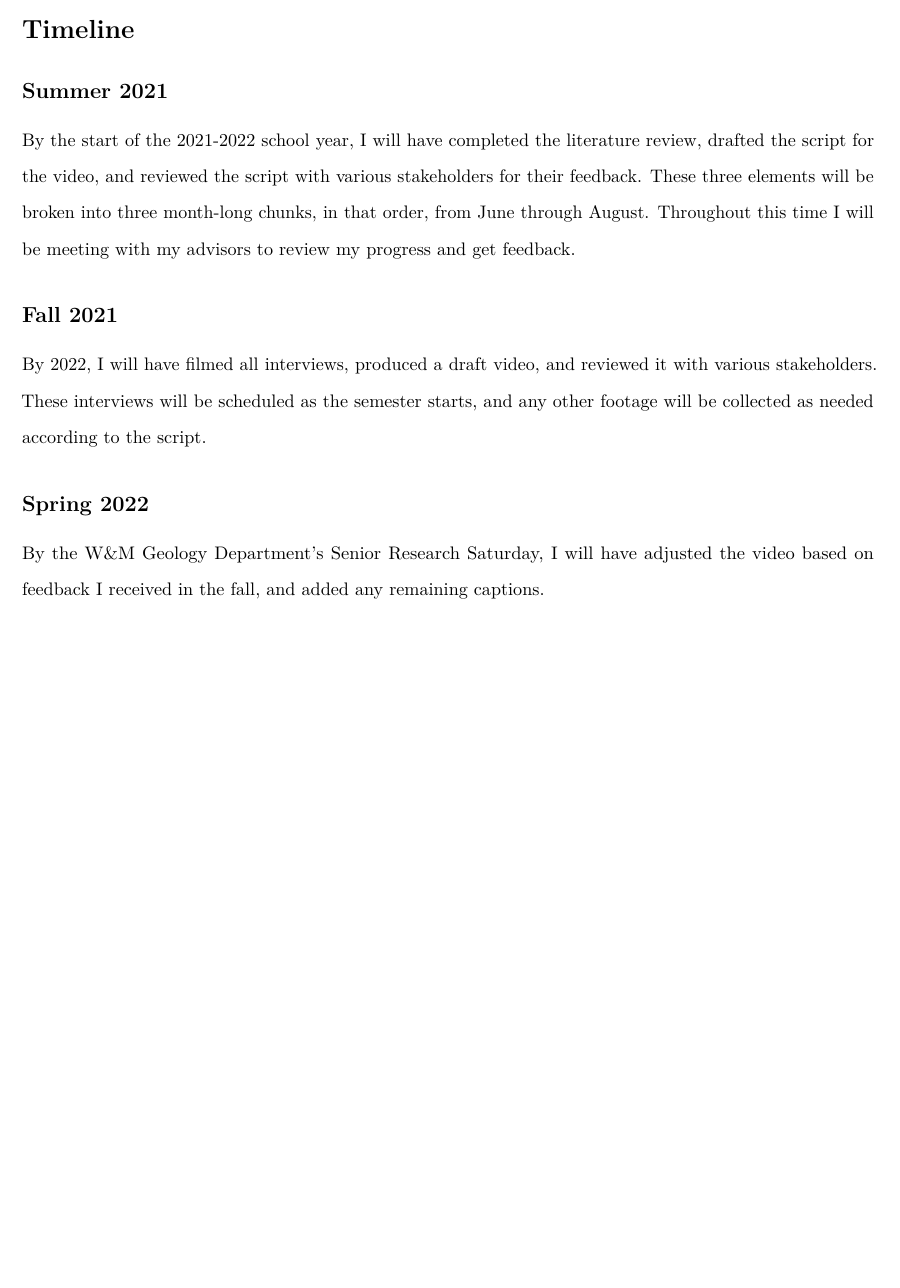
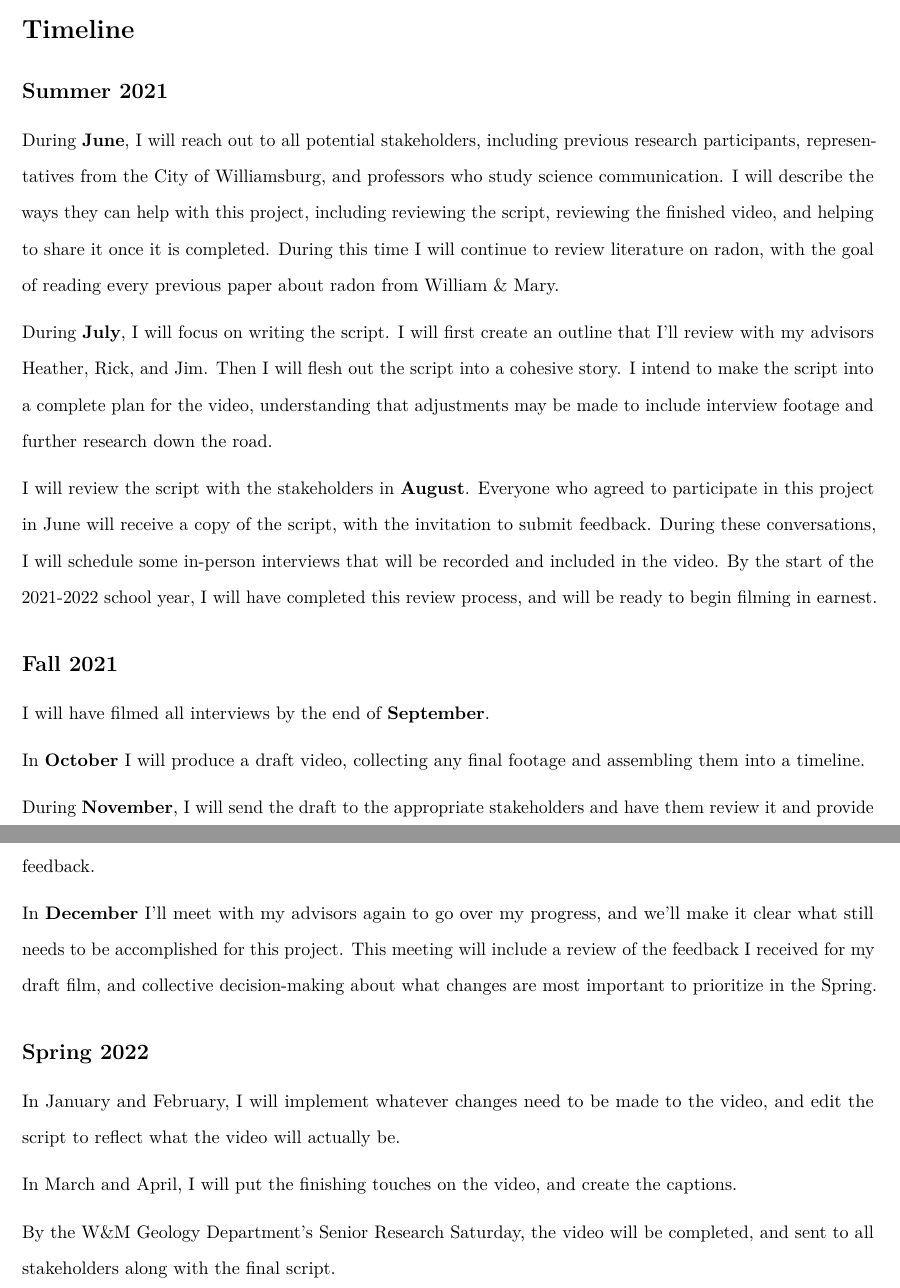
Before and after one commit to jacobwhall/thesis, an R Markdown document (thesis.Rmd): part of page 7 of 7 before the commit and two parts of pages 7 and 8 of 8 after it, the two joined at a grey line, cut so that both start at the same text, the shorter picture padded with empty space. Rendered offline with R 4.5, knitr and Pandoc, then LaTeX, with nearby package versions.

Commit message:
updating timeline

```diff
--- a/thesis.Rmd
+++ b/thesis.Rmd
@@ -151,15 +151,35 @@ If I do need to meet with anyone outside of Williamsburg, it would probably be m
 
 ## Summer 2021
 
-By the start of the 2021-2022 school year, I will have completed the literature review, drafted the script for the video, and reviewed the script with various stakeholders for their feedback.
-These three elements will be broken into three month-long chunks, in that order, from June through August.
-Throughout this time I will be meeting with my advisors to review my progress and get feedback.
+During \textbf{June}, I will reach out to all potential stakeholders, including previous research participants, representatives from the City of Williamsburg, and professors who study science communication.
+I will describe the ways they can help with this project, including reviewing the script, reviewing the finished video, and helping to share it once it is completed.
+During this time I will continue to review literature on radon, with the goal of reading every previous paper about radon from William \& Mary.
+
+During \textbf{July}, I will focus on writing the script.
+I will first create an outline that I'll review with my advisors Heather, Rick, and Jim.
+Then I will flesh out the script into a cohesive story.
+I intend to make the script into a complete plan for the video, understanding that adjustments may be made to include interview footage and further research down the road.
+
+I will review the script with the stakeholders in \textbf{August}.
+Everyone who agreed to participate in this project in June will receive a copy of the script, with the invitation to submit feedback.
+During these conversations, I will schedule some in-person interviews that will be recorded and included in the video.
+By the start of the 2021-2022 school year, I will have completed this review process, and will be ready to begin filming in earnest.
 
 ## Fall 2021
 
-By 2022, I will have filmed all interviews, produced a draft video, and reviewed it with various stakeholders.
-These interviews will be scheduled as the semester starts, and any other footage will be collected as needed according to the script.
+I will have filmed all interviews by the end of \textbf{September}.
+
+In \textbf{October} I will produce a draft video, collecting any final footage and assembling them into a timeline.
+
+During \textbf{November}, I will send the draft to the appropriate stakeholders and have them review it and provide feedback.
+
+In \textbf{December} I'll meet with my advisors again to go over my progress, and we'll make it clear what still needs to be accomplished for this project.
+This meeting will include a review of the feedback I received for my draft film, and collective decision-making about what changes are most important to prioritize in the Spring.
 
 ## Spring 2022
 
-By the W\&M Geology Department's Senior Research Saturday, I will have adjusted the video based on feedback I received in the fall, and added any remaining captions.
+In January and February, I will implement whatever changes need to be made to the video, and edit the script to reflect what the video will actually be.
+
+In March and April, I will put the finishing touches on the video, and create the captions.
+
+By the W\&M Geology Department's Senior Research Saturday, the video will be completed, and sent to all stakeholders along with the final script.
```
Also changed, not shown: 1 other file.
